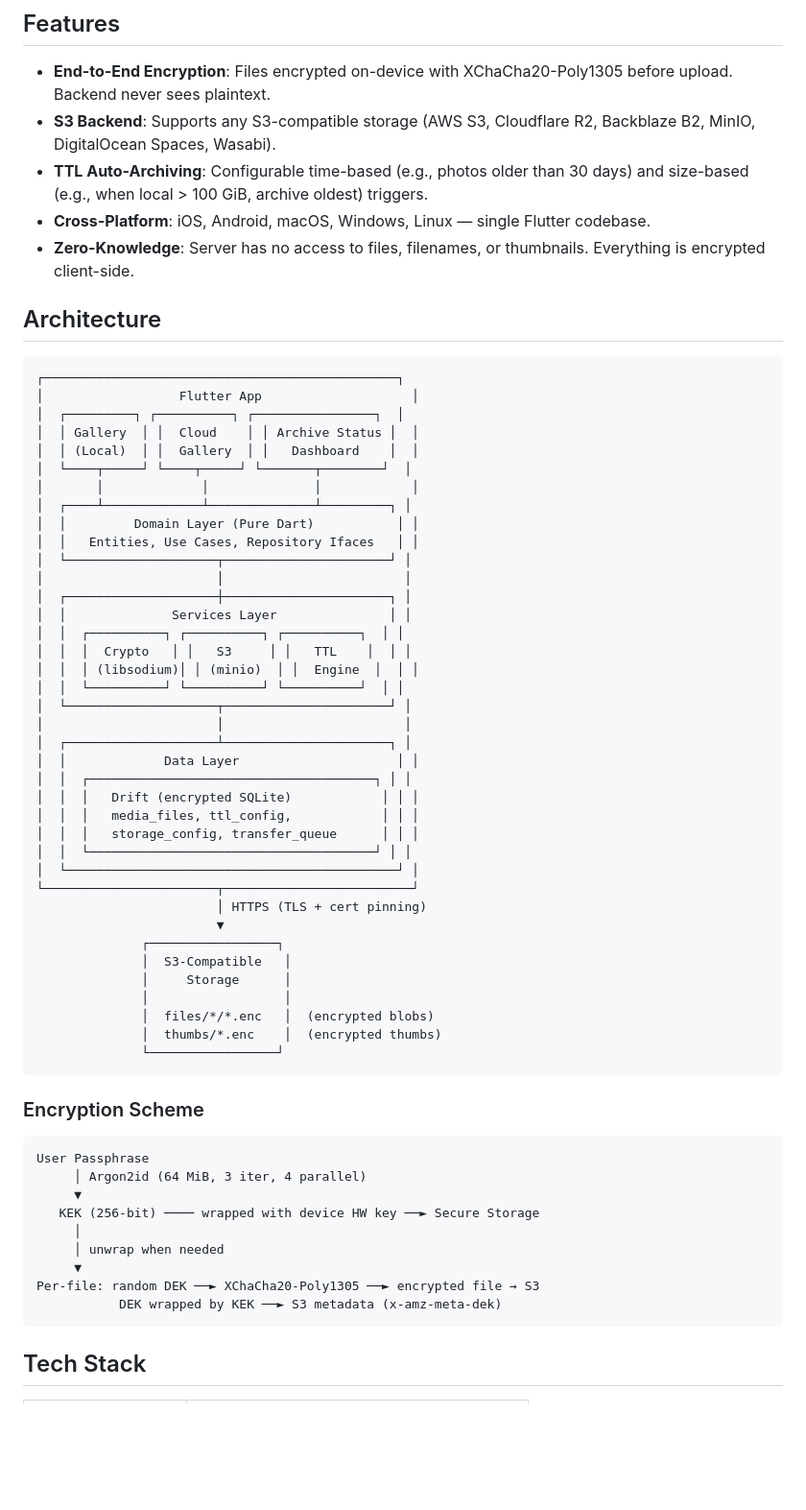
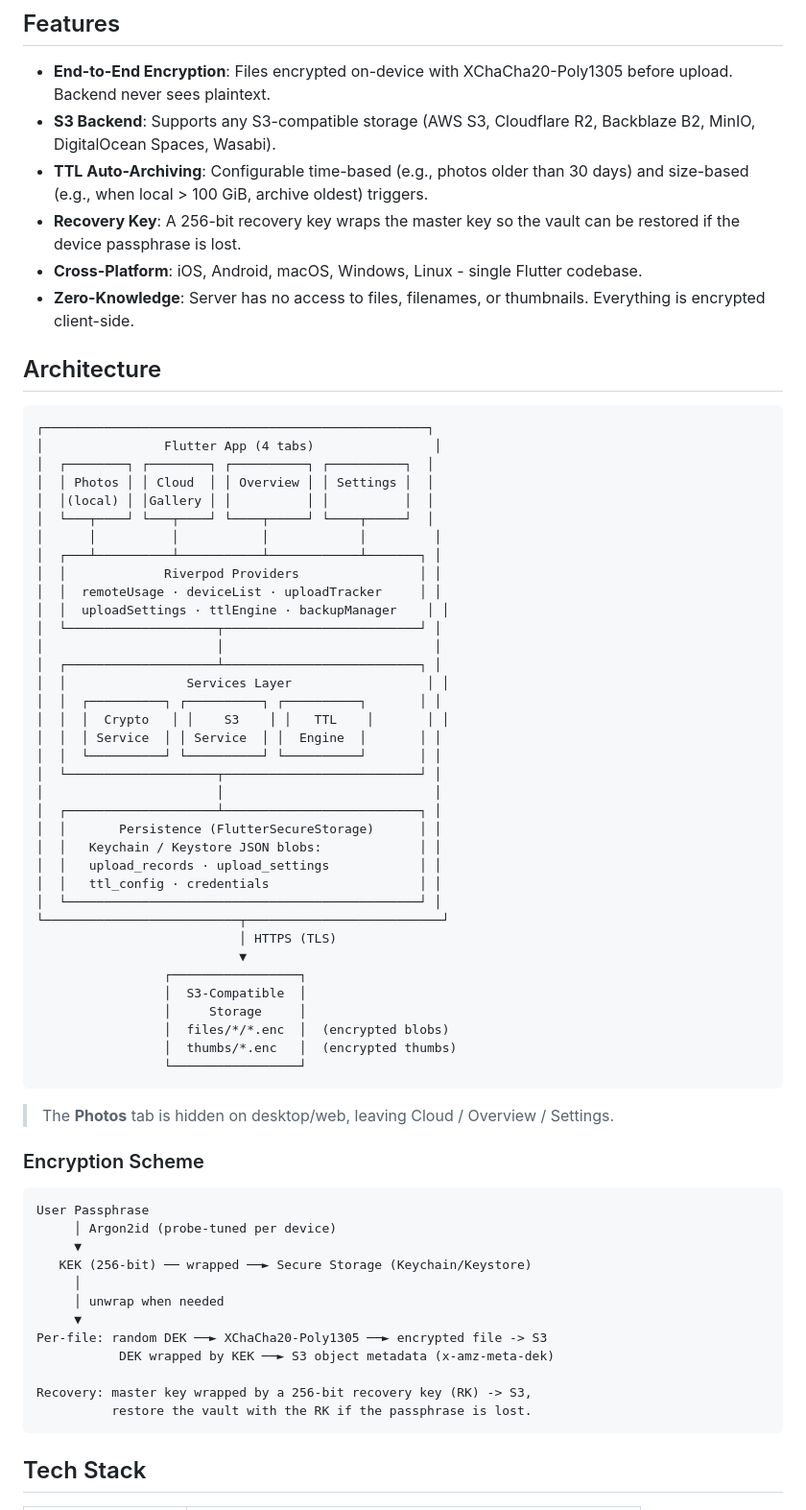
Before and after one commit to kungf/enpix, a Markdown page: README.md, the part around one of its changes. Shown at 96% size. GitHub-like rendering; blank space fills up the shorter version.

````diff
--- a/README.md
+++ b/README.md
@@ -7,64 +7,68 @@ Cross-platform photo archiving app with end-to-end encryption and S3-compatible
 - **End-to-End Encryption**: Files encrypted on-device with XChaCha20-Poly1305 before upload. Backend never sees plaintext.
 - **S3 Backend**: Supports any S3-compatible storage (AWS S3, Cloudflare R2, Backblaze B2, MinIO, DigitalOcean Spaces, Wasabi).
 - **TTL Auto-Archiving**: Configurable time-based (e.g., photos older than 30 days) and size-based (e.g., when local > 100 GiB, archive oldest) triggers.
-- **Cross-Platform**: iOS, Android, macOS, Windows, Linux — single Flutter codebase.
+- **Recovery Key**: A 256-bit recovery key wraps the master key so the vault can be restored if the device passphrase is lost.
+- **Cross-Platform**: iOS, Android, macOS, Windows, Linux - single Flutter codebase.
 - **Zero-Knowledge**: Server has no access to files, filenames, or thumbnails. Everything is encrypted client-side.
 
 ## Architecture
 
 ```
-┌───────────────────────────────────────────────┐
-│                  Flutter App                    │
-│  ┌─────────┐ ┌──────────┐ ┌────────────────┐  │
-│  │ Gallery  │ │  Cloud    │ │ Archive Status │  │
-│  │ (Local)  │ │  Gallery  │ │   Dashboard    │  │
-│  └────┬─────┘ └────┬─────┘ └───────┬────────┘  │
-│       │             │              │            │
-│  ┌────┴─────────────┴──────────────┴─────────┐ │
-│  │         Domain Layer (Pure Dart)           │ │
-│  │   Entities, Use Cases, Repository Ifaces   │ │
-│  └────────────────────┬──────────────────────┘ │
-│                       │                        │
-│  ┌────────────────────┼──────────────────────┐ │
-│  │              Services Layer               │ │
-│  │  ┌──────────┐ ┌──────────┐ ┌──────────┐  │ │
-│  │  │  Crypto   │ │   S3     │ │   TTL    │  │ │
-│  │  │ (libsodium)│ │ (minio)  │ │  Engine  │  │ │
-│  │  └──────────┘ └──────────┘ └──────────┘  │ │
-│  └────────────────────┬──────────────────────┘ │
-│                       │                        │
-│  ┌────────────────────┴──────────────────────┐ │
-│  │             Data Layer                     │ │
-│  │  ┌──────────────────────────────────────┐ │ │
-│  │  │   Drift (encrypted SQLite)            │ │ │
-│  │  │   media_files, ttl_config,            │ │ │
-│  │  │   storage_config, transfer_queue      │ │ │
-│  │  └──────────────────────────────────────┘ │ │
-│  └────────────────────────────────────────────┘ │
-└───────────────────────┬─────────────────────────┘
-                        │ HTTPS (TLS + cert pinning)
-                        ▼
-              ┌─────────────────┐
-              │  S3-Compatible   │
-              │     Storage      │
-              │                  │
-              │  files/*/*.enc   │  (encrypted blobs)
-              │  thumbs/*.enc    │  (encrypted thumbs)
-              └─────────────────┘
+┌───────────────────────────────────────────────────┐
+│                Flutter App (4 tabs)                │
+│  ┌────────┐ ┌────────┐ ┌──────────┐ ┌──────────┐  │
+│  │ Photos │ │ Cloud  │ │ Overview │ │ Settings │  │
+│  │(local) │ │Gallery │ │          │ │          │  │
+│  └───┬────┘ └───┬────┘ └────┬─────┘ └────┬─────┘  │
+│      │          │           │            │         │
+│  ┌───┴──────────┴───────────┴────────────┴───────┐ │
+│  │             Riverpod Providers                │ │
+│  │  remoteUsage · deviceList · uploadTracker     │ │
+│  │  uploadSettings · ttlEngine · backupManager    │ │
+│  └────────────────────┬──────────────────────────┘ │
+│                       │                            │
+│  ┌────────────────────┴──────────────────────────┐ │
+│  │                Services Layer                  │ │
+│  │  ┌──────────┐ ┌──────────┐ ┌──────────┐       │ │
+│  │  │  Crypto   │ │    S3    │ │   TTL    │       │ │
+│  │  │ Service  │ │ Service  │ │  Engine  │       │ │
+│  │  └──────────┘ └──────────┘ └──────────┘       │ │
+│  └────────────────────┬──────────────────────────┘ │
+│                       │                            │
+│  ┌────────────────────┴──────────────────────────┐ │
+│  │       Persistence (FlutterSecureStorage)      │ │
+│  │   Keychain / Keystore JSON blobs:             │ │
+│  │   upload_records · upload_settings            │ │
+│  │   ttl_config · credentials                    │ │
+│  └───────────────────────────────────────────────┘ │
+└──────────────────────────┬──────────────────────────┘
+                           │ HTTPS (TLS)
+                           ▼
+                 ┌─────────────────┐
+                 │  S3-Compatible  │
+                 │     Storage     │
+                 │  files/*/*.enc  │  (encrypted blobs)
+                 │  thumbs/*.enc   │  (encrypted thumbs)
+                 └─────────────────┘
 ```
+
+> The **Photos** tab is hidden on desktop/web, leaving Cloud / Overview / Settings.
 
 ### Encryption Scheme
 
 ```
 User Passphrase
-     │ Argon2id (64 MiB, 3 iter, 4 parallel)
+     │ Argon2id (probe-tuned per device)
      ▼
-   KEK (256-bit) ──── wrapped with device HW key ──► Secure Storage
+   KEK (256-bit) ── wrapped ──► Secure Storage (Keychain/Keystore)
      │
      │ unwrap when needed
      ▼
-Per-file: random DEK ──► XChaCha20-Poly1305 ──► encrypted file → S3
-           DEK wrapped by KEK ──► S3 metadata (x-amz-meta-dek)
+Per-file: random DEK ──► XChaCha20-Poly1305 ──► encrypted file -> S3
+           DEK wrapped by KEK ──► S3 object metadata (x-amz-meta-dek)
+
+Recovery: master key wrapped by a 256-bit recovery key (RK) -> S3,
+          restore the vault with the RK if the passphrase is lost.
 ```
 
 ## Tech Stack
````
Also changed, not shown: other parts of README.md (+33 -34 lines).
